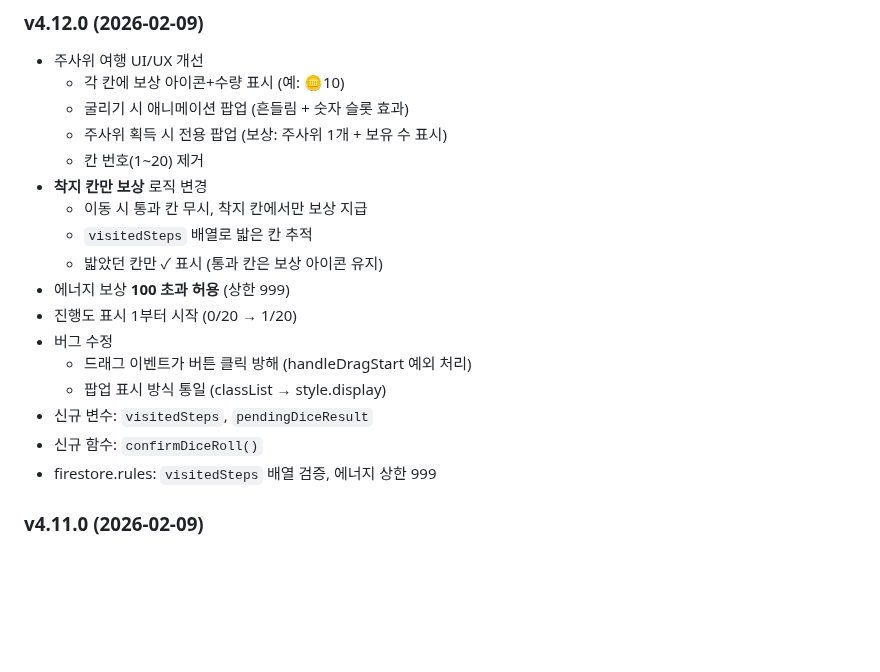
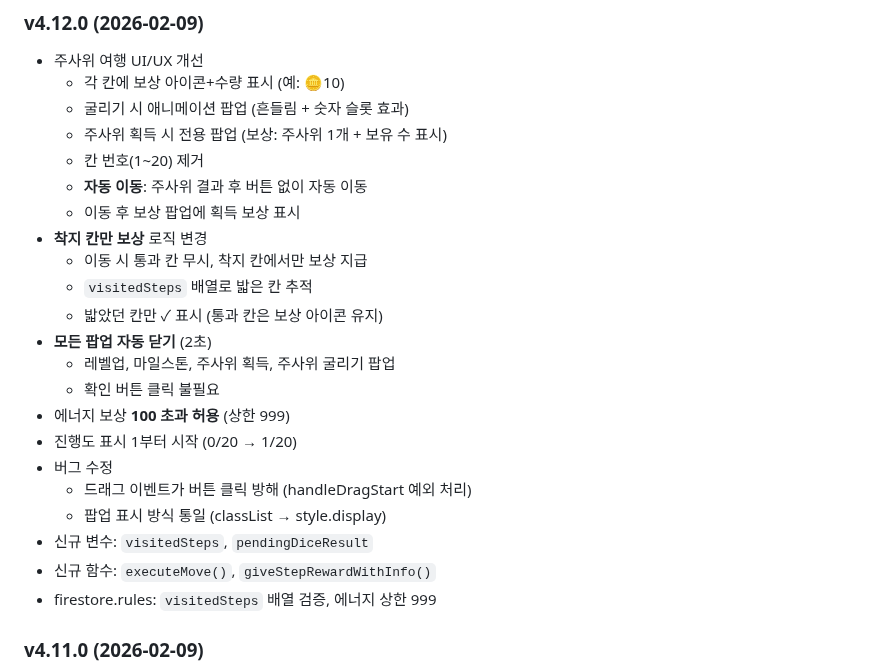
Before and after one commit to pmsecon1-code/merge-game, a Markdown page: handoff.md, the part around the change. GitHub-like rendering; blank space fills up the shorter version.

Commit message:
docs: handoff.md v4.12.0 자동 이동/팝업 자동닫기 추가
Co-Authored-By: Claude Opus 4.5 <noreply@anthropic.com>

```diff
--- a/handoff.md
+++ b/handoff.md
@@ -600,17 +600,22 @@ firebase deploy --only firestore:rules   # 보안 규칙
   - 굴리기 시 애니메이션 팝업 (흔들림 + 숫자 슬롯 효과)
   - 주사위 획득 시 전용 팝업 (보상: 주사위 1개 + 보유 수 표시)
   - 칸 번호(1~20) 제거
+  - **자동 이동**: 주사위 결과 후 버튼 없이 자동 이동
+  - 이동 후 보상 팝업에 획득 보상 표시
 - **착지 칸만 보상** 로직 변경
   - 이동 시 통과 칸 무시, 착지 칸에서만 보상 지급
   - `visitedSteps` 배열로 밟은 칸 추적
   - 밟았던 칸만 ✓ 표시 (통과 칸은 보상 아이콘 유지)
+- **모든 팝업 자동 닫기** (2초)
+  - 레벨업, 마일스톤, 주사위 획득, 주사위 굴리기 팝업
+  - 확인 버튼 클릭 불필요
 - 에너지 보상 **100 초과 허용** (상한 999)
 - 진행도 표시 1부터 시작 (0/20 → 1/20)
 - 버그 수정
   - 드래그 이벤트가 버튼 클릭 방해 (handleDragStart 예외 처리)
   - 팝업 표시 방식 통일 (classList → style.display)
 - 신규 변수: `visitedSteps`, `pendingDiceResult`
-- 신규 함수: `confirmDiceRoll()`
+- 신규 함수: `executeMove()`, `giveStepRewardWithInfo()`
 - firestore.rules: `visitedSteps` 배열 검증, 에너지 상한 999
 
 ### v4.11.0 (2026-02-09)
```
